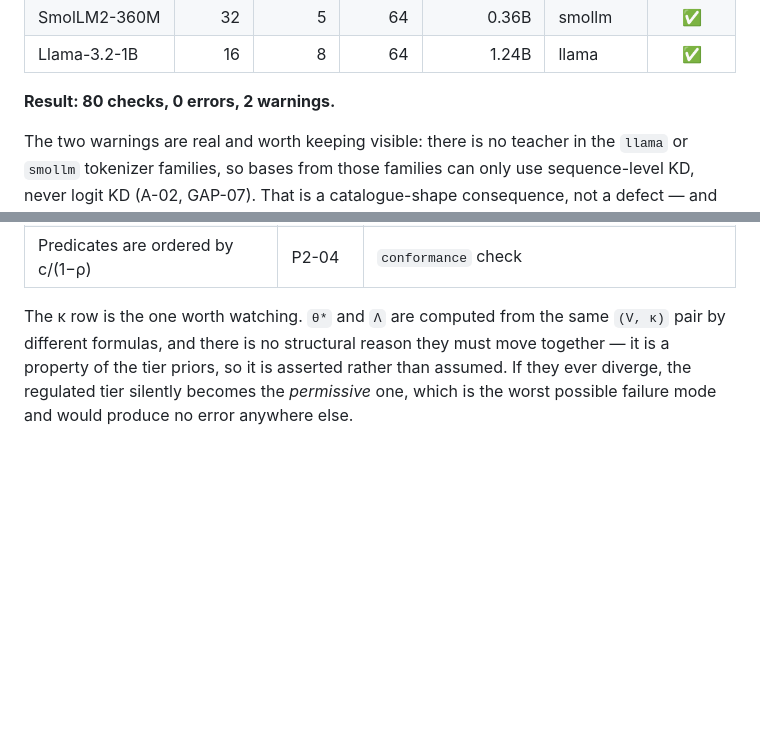
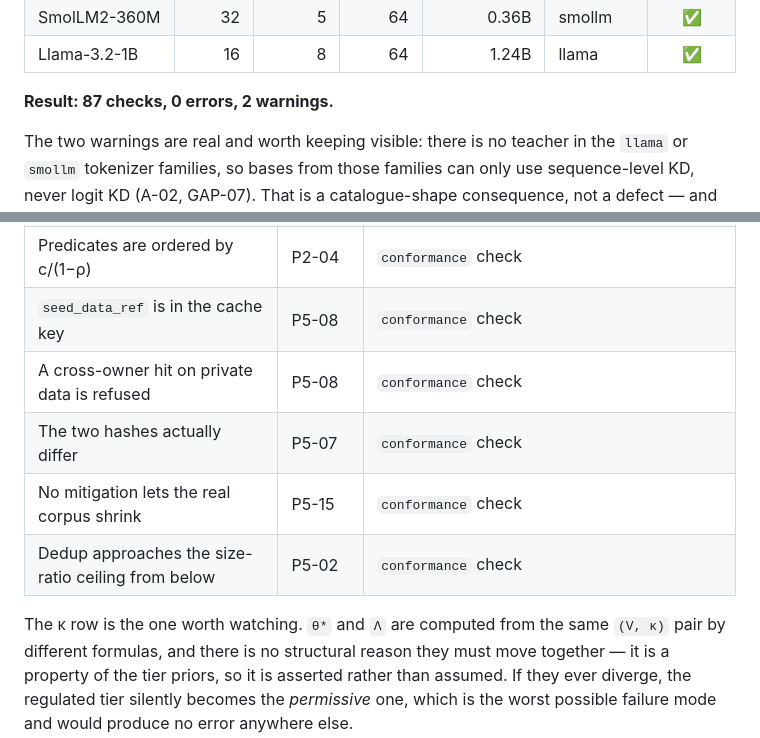
Before and after one commit to Ratnachand04/Majestic-LLM, a Markdown page: docs/conformance.md, 2 parts joined by grey strips. GitHub-like rendering; blank space fills up the shorter version.

Commit message:
Record the registry conformance checks

```diff
--- a/docs/conformance.md
+++ b/docs/conformance.md
@@ -21,7 +21,7 @@ device verdict, which is the number the product sells.
 | SmolLM2-360M | 32 | 5 | 64 | 0.36B | smollm | ✅ |
 | Llama-3.2-1B | 16 | 8 | 64 | 1.24B | llama | ✅ |
 
-**Result: 80 checks, 0 errors, 2 warnings.**
+**Result: 87 checks, 0 errors, 2 warnings.**
 
 The two warnings are real and worth keeping visible: there is no teacher in the
 `llama` or `smollm` tokenizer families, so bases from those families can only use
@@ -105,6 +105,11 @@ failure names the diagram it came from.
 | HARD and SOFT partition the predicates | P2-16 | `conformance` check |
 | Predicates sound by construction stay marked hard | P2-16 | `conformance` check |
 | Predicates are ordered by c/(1−ρ) | P2-04 | `conformance` check |
+| `seed_data_ref` is in the cache key | P5-08 | `conformance` check |
+| A cross-owner hit on private data is refused | P5-08 | `conformance` check |
+| The two hashes actually differ | P5-07 | `conformance` check |
+| No mitigation lets the real corpus shrink | P5-15 | `conformance` check |
+| Dedup approaches the size-ratio ceiling from below | P5-02 | `conformance` check |
 
 The κ row is the one worth watching. `θ*` and `Λ` are computed from the
 same `(V, κ)` pair by different formulas, and there is no structural reason they
```
